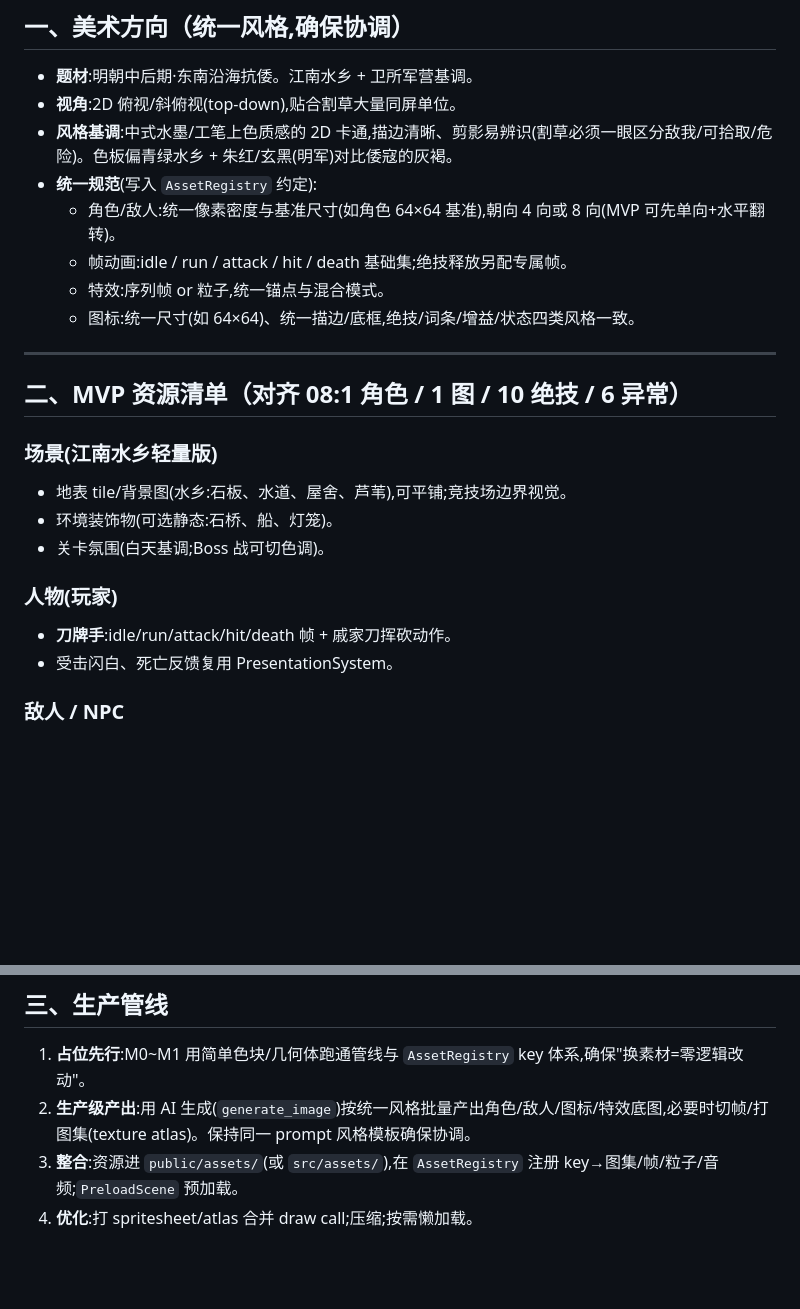
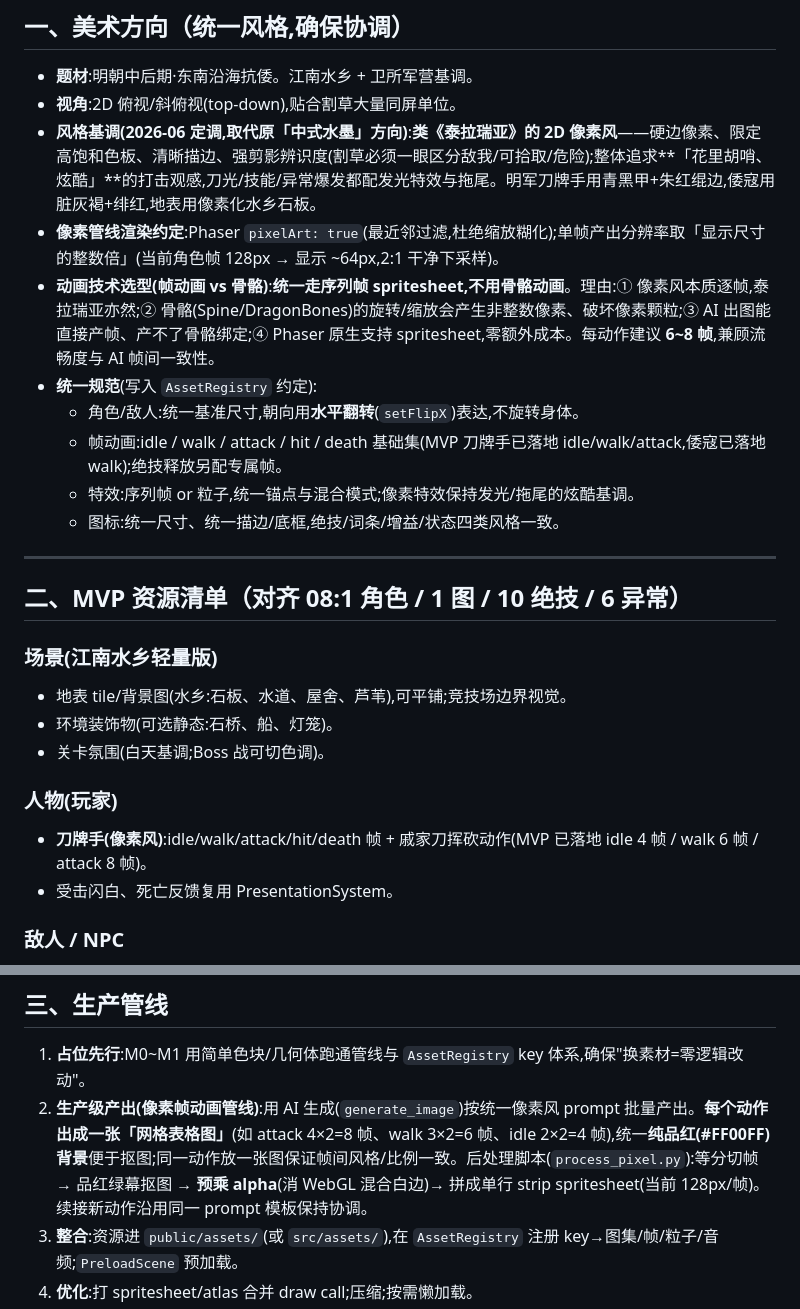
Before and after one commit to Wy2926/gecao, a Markdown page: docs/design/12-assets.md, 2 parts joined by grey strips. Drawn GitHub-style; blank space fills up the shorter version.

Commit message:
docs: 美术方向改为类泰拉瑞亚像素风 + 帧动画(非骨骼)选型与像素生产管线
- 12-assets 第一节风格基调由中式水墨改为泰拉瑞亚式像素风(炫酷打击观感)
- 新增动画技术选型(帧动画 vs 骨骼)结论与理由、像素渲染/帧分辨率约定
- 生产管线改为「网格表格图→切帧→品红抠图→预乘alpha→strip」像素帧动画流程
- 00 决策日志补「美术风格定调」条目(含 M1 落地)

Co-Authored-By: Devin AI <158243242+devin-ai-integration[bot]@users.noreply.github.com>

```diff
--- a/docs/design/12-assets.md
+++ b/docs/design/12-assets.md
@@ -8,12 +8,14 @@
 
 - **题材**:明朝中后期·东南沿海抗倭。江南水乡 + 卫所军营基调。
 - **视角**:2D 俯视/斜俯视(top-down),贴合割草大量同屏单位。
-- **风格基调**:中式水墨/工笔上色质感的 2D 卡通,描边清晰、剪影易辨识(割草必须一眼区分敌我/可拾取/危险)。色板偏青绿水乡 + 朱红/玄黑(明军)对比倭寇的灰褐。
+- **风格基调(2026-06 定调,取代原「中式水墨」方向)**:**类《泰拉瑞亚》的 2D 像素风**——硬边像素、限定高饱和色板、清晰描边、强剪影辨识度(割草必须一眼区分敌我/可拾取/危险);整体追求**「花里胡哨、炫酷」**的打击观感,刀光/技能/异常爆发都配发光特效与拖尾。明军刀牌手用青黑甲+朱红绲边,倭寇用脏灰褐+绯红,地表用像素化水乡石板。
+- **像素管线渲染约定**:Phaser `pixelArt: true`(最近邻过滤,杜绝缩放糊化);单帧产出分辨率取「显示尺寸的整数倍」(当前角色帧 128px → 显示 ~64px,2:1 干净下采样)。
+- **动画技术选型(帧动画 vs 骨骼)**:**统一走序列帧 spritesheet,不用骨骼动画**。理由:① 像素风本质逐帧,泰拉瑞亚亦然;② 骨骼(Spine/DragonBones)的旋转/缩放会产生非整数像素、破坏像素颗粒;③ AI 出图能直接产帧、产不了骨骼绑定;④ Phaser 原生支持 spritesheet,零额外成本。每动作建议 **6~8 帧**,兼顾流畅度与 AI 帧间一致性。
 - **统一规范**(写入 `AssetRegistry` 约定):
-  - 角色/敌人:统一像素密度与基准尺寸(如角色 64×64 基准),朝向 4 向或 8 向(MVP 可先单向+水平翻转)。
-  - 帧动画:idle / run / attack / hit / death 基础集;绝技释放另配专属帧。
-  - 特效:序列帧 or 粒子,统一锚点与混合模式。
-  - 图标:统一尺寸(如 64×64)、统一描边/底框,绝技/词条/增益/状态四类风格一致。
+  - 角色/敌人:统一基准尺寸,朝向用**水平翻转**(`setFlipX`)表达,不旋转身体。
+  - 帧动画:idle / walk / attack / hit / death 基础集(MVP 刀牌手已落地 idle/walk/attack,倭寇已落地 walk);绝技释放另配专属帧。
+  - 特效:序列帧 or 粒子,统一锚点与混合模式;像素特效保持发光/拖尾的炫酷基调。
+  - 图标:统一尺寸、统一描边/底框,绝技/词条/增益/状态四类风格一致。
 
 ---
 
@@ -25,7 +27,7 @@
 - 关卡氛围(白天基调;Boss 战可切色调)。
 
 ### 人物(玩家)
-- **刀牌手**:idle/run/attack/hit/death 帧 + 戚家刀挥砍动作。
+- **刀牌手(像素风)**:idle/walk/attack/hit/death 帧 + 戚家刀挥砍动作(MVP 已落地 idle 4 帧 / walk 6 帧 / attack 8 帧)。
 - 受击闪白、死亡反馈复用 PresentationSystem。
 
 ### 敌人 / NPC
@@ -56,7 +58,7 @@
 ## 三、生产管线
 
 1. **占位先行**:M0~M1 用简单色块/几何体跑通管线与 `AssetRegistry` key 体系,确保"换素材=零逻辑改动"。
-2. **生产级产出**:用 AI 生成(`generate_image`)按统一风格批量产出角色/敌人/图标/特效底图,必要时切帧/打图集(texture atlas)。保持同一 prompt 风格模板确保协调。
+2. **生产级产出(像素帧动画管线)**:用 AI 生成(`generate_image`)按统一像素风 prompt 批量产出。**每个动作出成一张「网格表格图」**(如 attack 4×2=8 帧、walk 3×2=6 帧、idle 2×2=4 帧),统一**纯品红(#FF00FF)背景**便于抠图;同一动作放一张图保证帧间风格/比例一致。后处理脚本(`process_pixel.py`):等分切帧 → 品红绿幕抠图 → **预乘 alpha**(消 WebGL 混合白边)→ 拼成单行 strip spritesheet(当前 128px/帧)。续接新动作沿用同一 prompt 模板保持协调。
 3. **整合**:资源进 `public/assets/`(或 `src/assets/`),在 `AssetRegistry` 注册 key→图集/帧/粒子/音频;`PreloadScene` 预加载。
 4. **优化**:打 spritesheet/atlas 合并 draw call;压缩;按需懒加载。
 5. **交付验收**:每里程碑在线链接上由用户手动验收美术观感,反馈后迭代。
```
Also changed, not shown: docs/design/00-decisions-log.md (+10 -0 lines).
